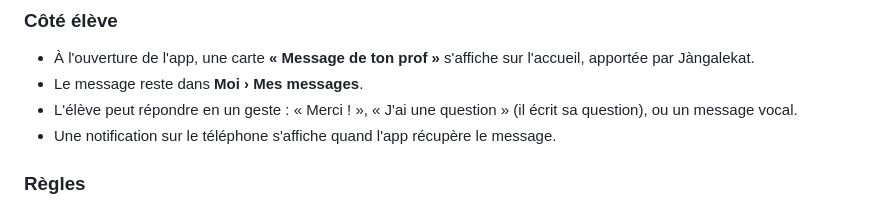
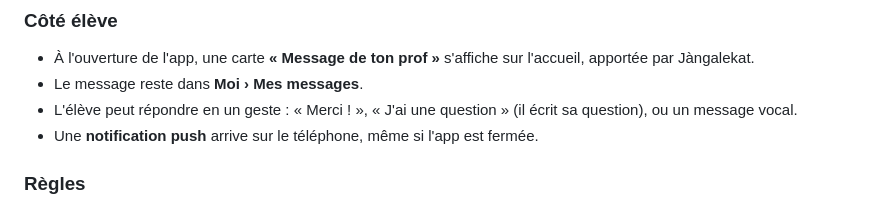
Before and after one commit to msanghare9-bit/jang, a Markdown page: pedagogie/admin-eleves.md, the part around the change. GitHub-like rendering.

Commit message:
Admin : message reçu par notification push
Co-Authored-By: Claude Opus 5.5 <noreply@anthropic.com>
Claude-Session: https://claude.ai/code/session_01Ya5CaBQVozJTuoqCAb6J3s

```diff
--- a/pedagogie/admin-eleves.md
+++ b/pedagogie/admin-eleves.md
@@ -32,7 +32,7 @@ envoient des **notifications push**. Elles valent pour toutes les classes (coll
 - Le message reste dans **Moi › Mes messages**.
 - L'élève peut répondre en un geste : « Merci ! », « J'ai une question » (il écrit sa
   question), ou un message vocal.
-- Une notification sur le téléphone s'affiche quand l'app récupère le message.
+- Une **notification push** arrive sur le téléphone, même si l'app est fermée.
 
 ### Règles
 
```
